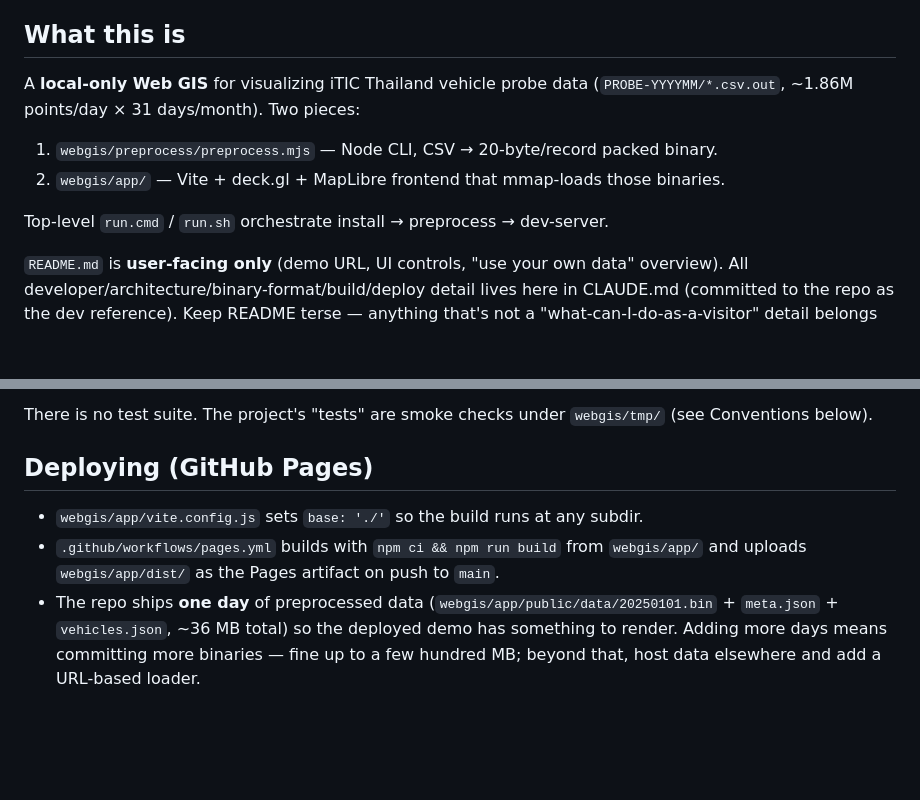
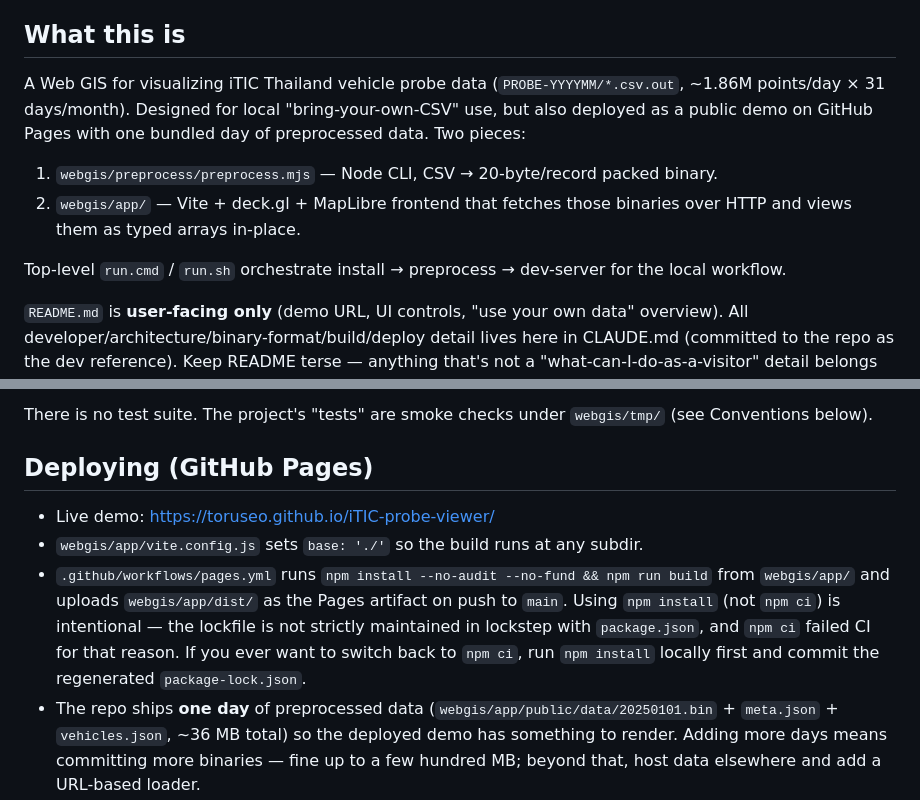
Before and after one commit to toruseo/iTIC-probe-viewer, a Markdown page: CLAUDE.md, 2 parts joined by grey strips. Rendered like a GitHub page; blank space fills up the shorter version.

```diff
--- a/CLAUDE.md
+++ b/CLAUDE.md
@@ -4,13 +4,17 @@ This file provides guidance to Claude Code (claude.ai/code) when working with co
 
 ## What this is
 
-A **local-only Web GIS** for visualizing iTIC Thailand vehicle probe data
-(`PROBE-YYYYMM/*.csv.out`, ~1.86M points/day × 31 days/month). Two pieces:
+A Web GIS for visualizing iTIC Thailand vehicle probe data
+(`PROBE-YYYYMM/*.csv.out`, ~1.86M points/day × 31 days/month). Designed for
+local "bring-your-own-CSV" use, but also deployed as a public demo on GitHub
+Pages with one bundled day of preprocessed data. Two pieces:
 
 1. `webgis/preprocess/preprocess.mjs` — Node CLI, CSV → 20-byte/record packed binary.
-2. `webgis/app/` — Vite + deck.gl + MapLibre frontend that mmap-loads those binaries.
+2. `webgis/app/` — Vite + deck.gl + MapLibre frontend that fetches those binaries
+   over HTTP and views them as typed arrays in-place.
 
-Top-level `run.cmd` / `run.sh` orchestrate install → preprocess → dev-server.
+Top-level `run.cmd` / `run.sh` orchestrate install → preprocess → dev-server
+for the local workflow.
 
 `README.md` is **user-facing only** (demo URL, UI controls, "use your own data"
 overview). All developer/architecture/binary-format/build/deploy detail lives
@@ -39,10 +43,15 @@ There is no test suite. The project's "tests" are smoke checks under `webgis/tmp
 
 ## Deploying (GitHub Pages)
 
+- Live demo: https://toruseo.github.io/iTIC-probe-viewer/
 - `webgis/app/vite.config.js` sets `base: './'` so the build runs at any subdir.
-- `.github/workflows/pages.yml` builds with `npm ci && npm run build` from
-  `webgis/app/` and uploads `webgis/app/dist/` as the Pages artifact on push to
-  `main`.
+- `.github/workflows/pages.yml` runs `npm install --no-audit --no-fund && npm run build`
+  from `webgis/app/` and uploads `webgis/app/dist/` as the Pages artifact on
+  push to `main`. Using `npm install` (not `npm ci`) is intentional — the
+  lockfile is not strictly maintained in lockstep with `package.json`, and
+  `npm ci` failed CI for that reason. If you ever want to switch back to
+  `npm ci`, run `npm install` locally first and commit the regenerated
+  `package-lock.json`.
 - The repo ships **one day** of preprocessed data
   (`webgis/app/public/data/20250101.bin` + `meta.json` + `vehicles.json`, ~36 MB total) so the
   deployed demo has something to render. Adding more days means committing more
```
